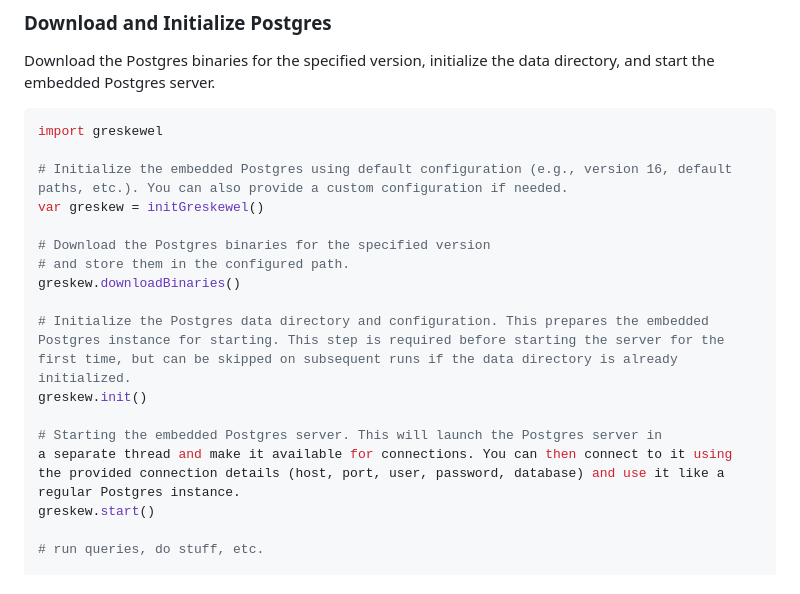
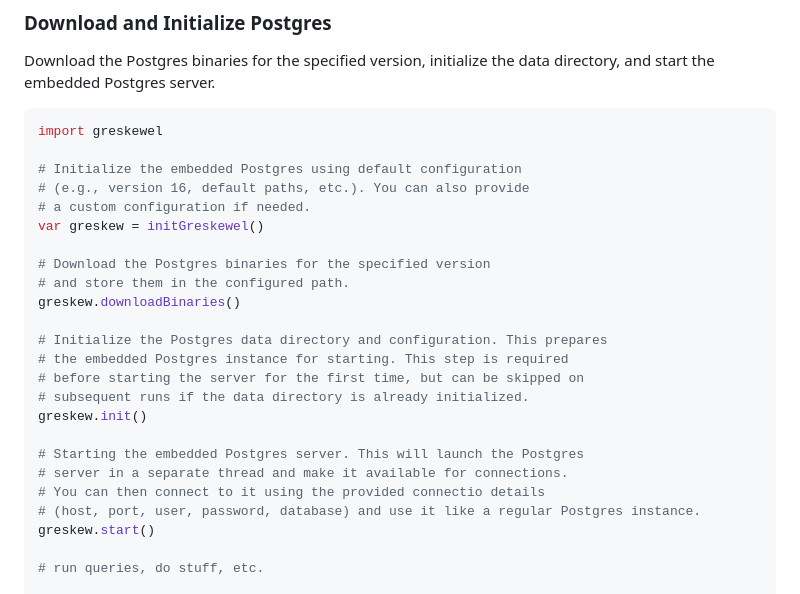
Before and after one commit to openpeeps/greskewel, a Markdown page: README.md, the part around the change. GitHub-like rendering.

Commit message:
update
Signed-off-by: George Lemon <georgelemon@protonmail.com>

````diff
--- a/README.md
+++ b/README.md
@@ -32,18 +32,25 @@ Download the Postgres binaries for the specified version, initialize the data di
 ```nim
 import greskewel
 
-# Initialize the embedded Postgres using default configuration (e.g., version 16, default paths, etc.). You can also provide a custom configuration if needed.
+# Initialize the embedded Postgres using default configuration
+# (e.g., version 16, default paths, etc.). You can also provide
+# a custom configuration if needed.
 var greskew = initGreskewel()
 
 # Download the Postgres binaries for the specified version
 # and store them in the configured path.
 greskew.downloadBinaries()
 
-# Initialize the Postgres data directory and configuration. This prepares the embedded Postgres instance for starting. This step is required before starting the server for the first time, but can be skipped on subsequent runs if the data directory is already initialized.
+# Initialize the Postgres data directory and configuration. This prepares
+# the embedded Postgres instance for starting. This step is required
+# before starting the server for the first time, but can be skipped on
+# subsequent runs if the data directory is already initialized.
 greskew.init()
 
-# Starting the embedded Postgres server. This will launch the Postgres server in
-a separate thread and make it available for connections. You can then connect to it using the provided connection details (host, port, user, password, database) and use it like a regular Postgres instance.
+# Starting the embedded Postgres server. This will launch the Postgres
+# server in a separate thread and make it available for connections.
+# You can then connect to it using the provided connectio details
+# (host, port, user, password, database) and use it like a regular Postgres instance.
 greskew.start()
 
 # run queries, do stuff, etc.
````
